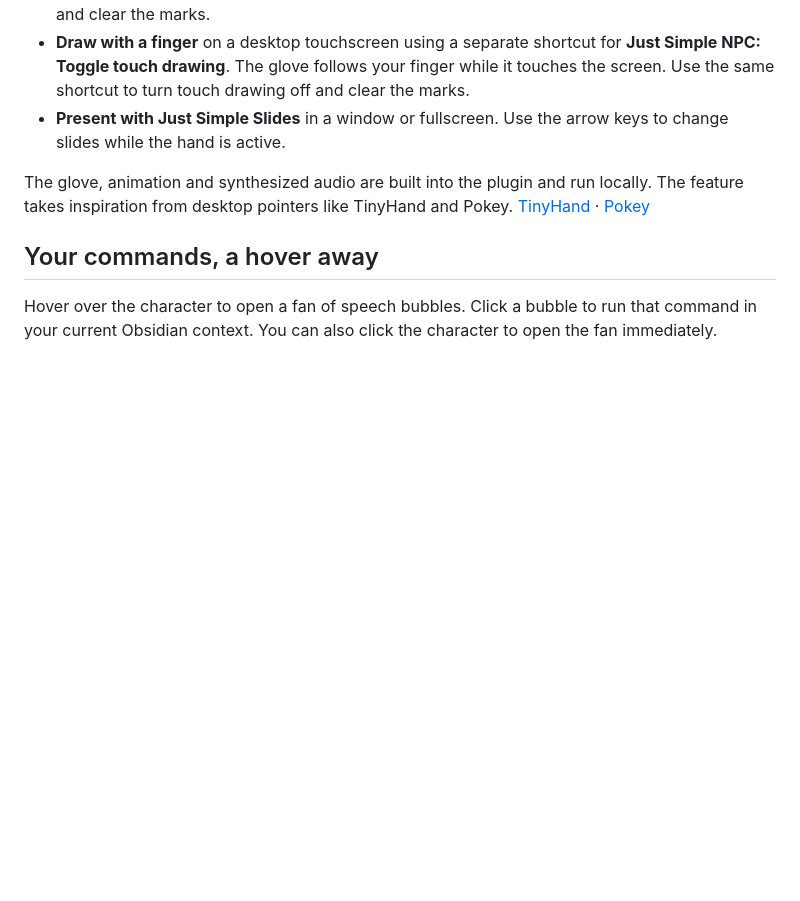
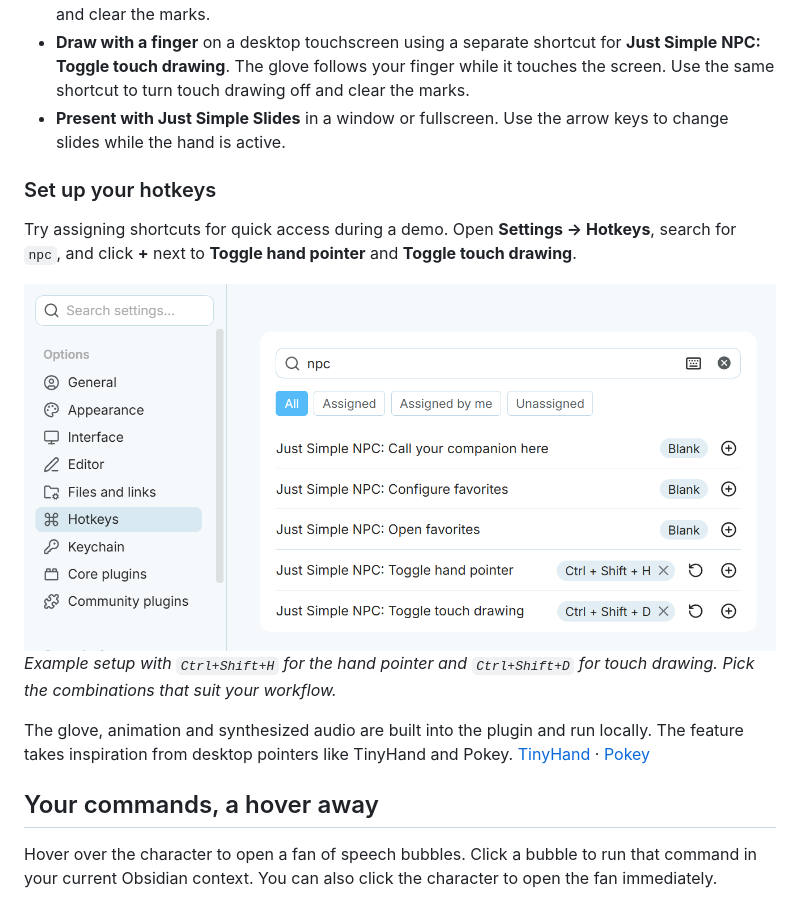
Before and after one commit to DavidHurtadoAI/just-simple-npc, a Markdown page: README.md, the part around the change. Drawn GitHub-style; pictures changed too: docs/images/tiny-hand-hotkeys.png (added); blank space fills up the shorter version.

Commit message:
Show example Tiny Hand hotkeys in README

```diff
--- a/README.md
+++ b/README.md
@@ -23,6 +23,14 @@
 - **Hold the left button and drag** to draw a smooth red stroke. Right-click to put the hand away and clear the marks.
 - **Draw with a finger** on a desktop touchscreen using a separate shortcut for **Just Simple NPC: Toggle touch drawing**. The glove follows your finger while it touches the screen. Use the same shortcut to turn touch drawing off and clear the marks.
 - **Present with Just Simple Slides** in a window or fullscreen. Use the arrow keys to change slides while the hand is active.
+
+### Set up your hotkeys
+
+Try assigning shortcuts for quick access during a demo. Open **Settings → Hotkeys**, search for `npc`, and click **+** next to **Toggle hand pointer** and **Toggle touch drawing**.
+
+<img src="docs/images/tiny-hand-hotkeys.png" alt="Obsidian Hotkeys showing example shortcuts Ctrl+Shift+H for the hand pointer and Ctrl+Shift+D for touch drawing" width="760">
+
+*Example setup with `Ctrl+Shift+H` for the hand pointer and `Ctrl+Shift+D` for touch drawing. Pick the combinations that suit your workflow.*
 
 The glove, animation and synthesized audio are built into the plugin and run locally. The feature takes inspiration from desktop pointers like TinyHand and Pokey. [TinyHand](https://github.com/nilbuild/tinyhand) · [Pokey](https://pokeyapp.com/)
 
```
